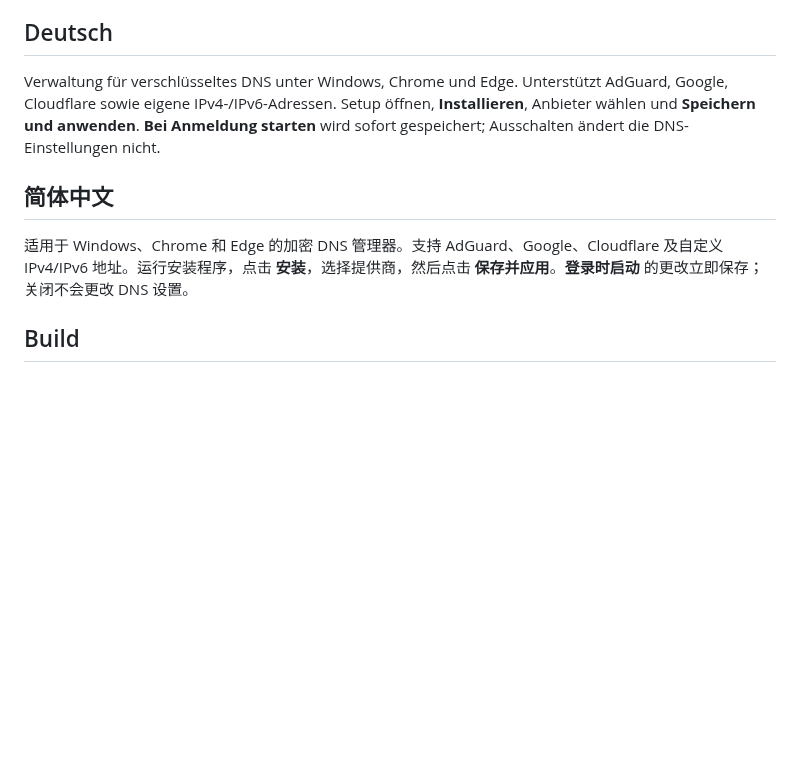
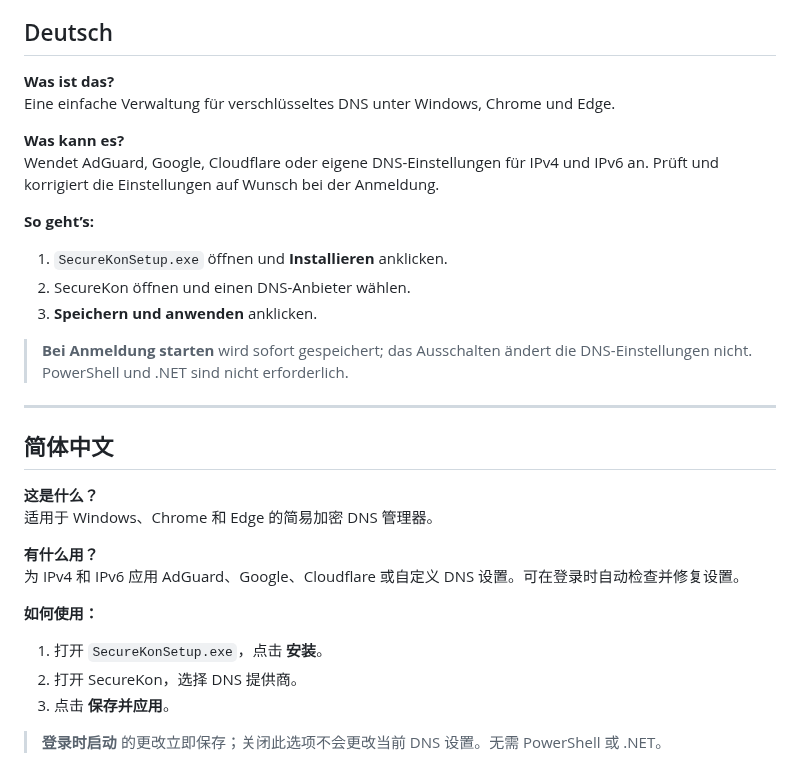
Before and after one commit to rhntn/SecureKon, a Markdown page: README.md, the part around one of its changes. Rendered like a GitHub page; blank space fills up the shorter version.

```diff
--- a/README.md
+++ b/README.md
@@ -12,8 +56,35 @@ Encrypted DNS manager for Windows, Chrome and Edge. Applies AdGuard, Google, Clo
 
 ## Deutsch
-Verwaltung für verschlüsseltes DNS unter Windows, Chrome und Edge. Unterstützt AdGuard, Google, Cloudflare sowie eigene IPv4-/IPv6-Adressen. Setup öffnen, **Installieren**, Anbieter wählen und **Speichern und anwenden**. **Bei Anmeldung starten** wird sofort gespeichert; Ausschalten ändert die DNS-Einstellungen nicht.
+
+**Was ist das?**
+Eine einfache Verwaltung für verschlüsseltes DNS unter Windows, Chrome und Edge.
+
+**Was kann es?**
+Wendet AdGuard, Google, Cloudflare oder eigene DNS-Einstellungen für IPv4 und IPv6 an. Prüft und korrigiert die Einstellungen auf Wunsch bei der Anmeldung.
+
+**So geht’s:**
+
+1. `SecureKonSetup.exe` öffnen und **Installieren** anklicken.
+2. SecureKon öffnen und einen DNS-Anbieter wählen.
+3. **Speichern und anwenden** anklicken.
+
+> **Bei Anmeldung starten** wird sofort gespeichert; das Ausschalten ändert die DNS-Einstellungen nicht. PowerShell und .NET sind nicht erforderlich.
+
+---
 
 ## 简体中文
-适用于 Windows、Chrome 和 Edge 的加密 DNS 管理器。支持 AdGuard、Google、Cloudflare 及自定义 IPv4/IPv6 地址。运行安装程序，点击 **安装**，选择提供商，然后点击 **保存并应用**。**登录时启动** 的更改立即保存；关闭不会更改 DNS 设置。
 
-## Build
+**这是什么？**
+适用于 Windows、Chrome 和 Edge 的简易加密 DNS 管理器。
+
+**有什么用？**
+为 IPv4 和 IPv6 应用 AdGuard、Google、Cloudflare 或自定义 DNS 设置。可在登录时自动检查并修复设置。
+
+**如何使用：**
+
+1. 打开 `SecureKonSetup.exe`，点击 **安装**。
+2. 打开 SecureKon，选择 DNS 提供商。
+3. 点击 **保存并应用**。
+
+> **登录时启动** 的更改立即保存；关闭此选项不会更改当前 DNS 设置。无需 PowerShell 或 .NET。
+
```
Also changed, not shown: other parts of README.md (+56 -5 lines), docs/images/securekon.png (added).
